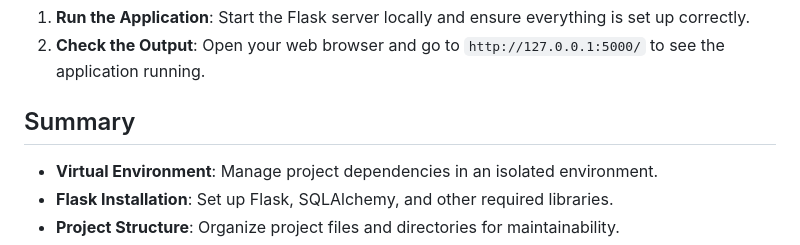
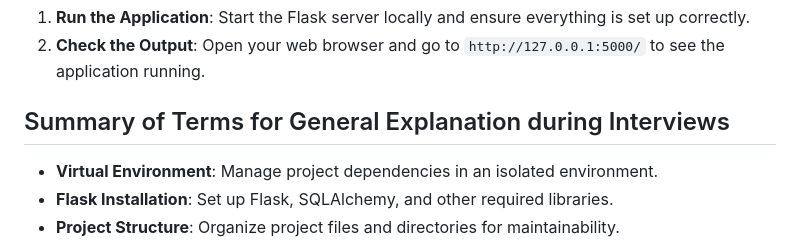
Before and after one commit to ogngnaoh/reddit-sentiment-analysis, a Markdown page: README.md, the part around the change. Rendered like a GitHub page.

```diff
--- a/README.md
+++ b/README.md
@@ -72,7 +72,7 @@ The Reddit Sentiment Analysis tool aims to build a backend web application that
 1. **Run the Application**: Start the Flask server locally and ensure everything is set up correctly.
 2. **Check the Output**: Open your web browser and go to `http://127.0.0.1:5000/` to see the application running.
 
-## Summary
+## Summary of Terms for General Explanation during Interviews
 
 - **Virtual Environment**: Manage project dependencies in an isolated environment.
 - **Flask Installation**: Set up Flask, SQLAlchemy, and other required libraries.
```
